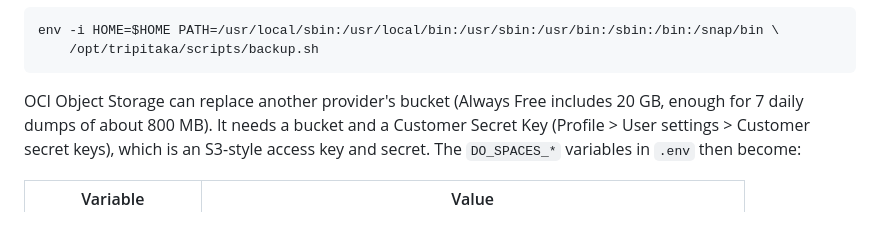
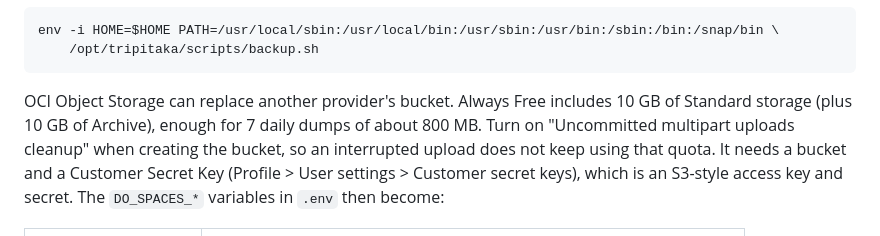
Before and after one commit to dhamma-seeker/tripitaka-mcp, a Markdown page: docs/ORACLE_CLOUD.md, the part around the change. Rendered like a GitHub page.

Commit message:
Correct the Always Free Object Storage quota to 10 GB Standard
Co-Authored-By: Claude Opus 5.5 <noreply@anthropic.com>

````diff
--- a/docs/ORACLE_CLOUD.md
+++ b/docs/ORACLE_CLOUD.md
@@ -214,8 +214,11 @@ env -i HOME=$HOME PATH=/usr/local/sbin:/usr/local/bin:/usr/sbin:/usr/bin:/sbin:/
     /opt/tripitaka/scripts/backup.sh
 ```
 
-OCI Object Storage can replace another provider's bucket (Always Free
-includes 20 GB, enough for 7 daily dumps of about 800 MB). It needs a bucket
+OCI Object Storage can replace another provider's bucket. Always Free
+includes 10 GB of Standard storage (plus 10 GB of Archive), enough for 7 daily
+dumps of about 800 MB. Turn on "Uncommitted multipart uploads cleanup" when
+creating the bucket, so an interrupted upload does not keep using that quota.
+It needs a bucket
 and a Customer Secret Key (Profile > User settings > Customer secret keys),
 which is an S3-style access key and secret. The `DO_SPACES_*` variables in
 `.env` then become:
````
